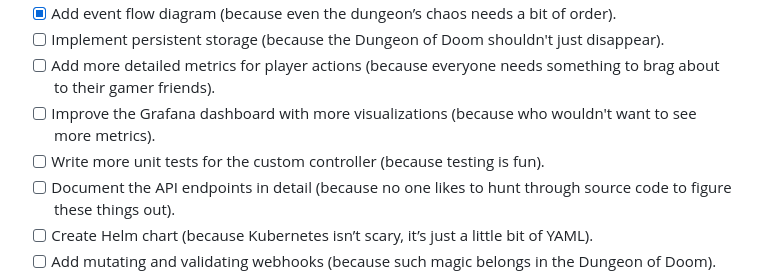
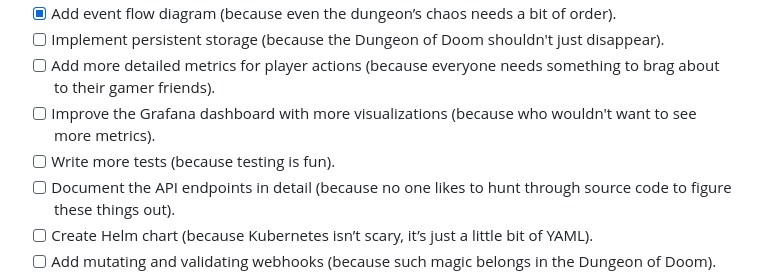
Before and after one commit to schaeferka/k8s-dungeon-crawl, a Markdown page: README.md, the part around the change. Drawn GitHub-style.

```diff
--- a/README.md
+++ b/README.md
@@ -422,7 +422,7 @@ This project wouldn't be possible without the amazing [BrogueCE](https://github.
 - [ ] Implement persistent storage (because the Dungeon of Doom shouldn't just disappear).
 - [ ] Add more detailed metrics for player actions (because everyone needs something to brag about to their gamer friends).
 - [ ] Improve the Grafana dashboard with more visualizations (because who wouldn't want to see more metrics).
-- [ ] Write more unit tests for the custom controller (because testing is fun).
+- [ ] Write more tests (because testing is fun).
 - [ ] Document the API endpoints in detail (because no one likes to hunt through source code to figure these things out).
 - [ ] Create Helm chart (because Kubernetes isn’t scary, it’s just a little bit of YAML).
 - [ ] Add mutating and validating webhooks (because such magic belongs in the Dungeon of Doom).
```
